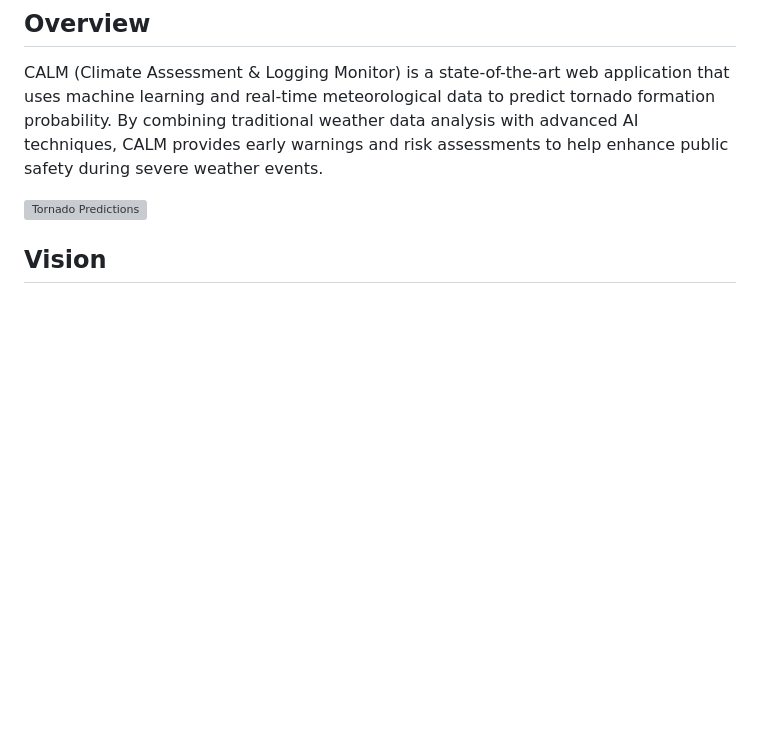
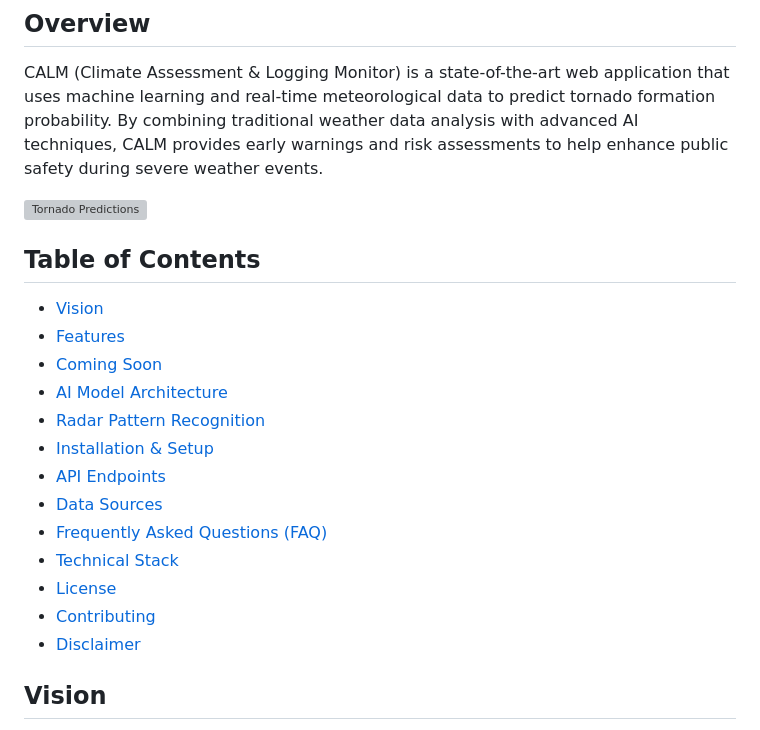
Before and after one commit to darkmatter91/CALM, a Markdown page: README.md, the part around the change. GitHub-like rendering; blank space fills up the shorter version; grey boxes are pictures that could not be loaded.

```diff
--- a/README.md
+++ b/README.md
@@ -7,6 +7,21 @@
 CALM (Climate Assessment & Logging Monitor) is a state-of-the-art web application that uses machine learning and real-time meteorological data to predict tornado formation probability. By combining traditional weather data analysis with advanced AI techniques, CALM provides early warnings and risk assessments to help enhance public safety during severe weather events.
 
 ![Tornado Predictions](/assets/calmTornado.png)
+
+## Table of Contents
+- [Vision](#vision)
+- [Features](#features)
+- [Coming Soon](#coming-soon)
+- [AI Model Architecture](#ai-model-architecture)
+- [Radar Pattern Recognition](#radar-pattern-recognition)
+- [Installation & Setup](#installation--setup)
+- [API Endpoints](#api-endpoints)
+- [Data Sources](#data-sources)
+- [Frequently Asked Questions (FAQ)](#frequently-asked-questions-faq)
+- [Technical Stack](#technical-stack)
+- [License](#license)
+- [Contributing](#contributing)
+- [Disclaimer](#disclaimer)
 
 ## Vision
 
```
